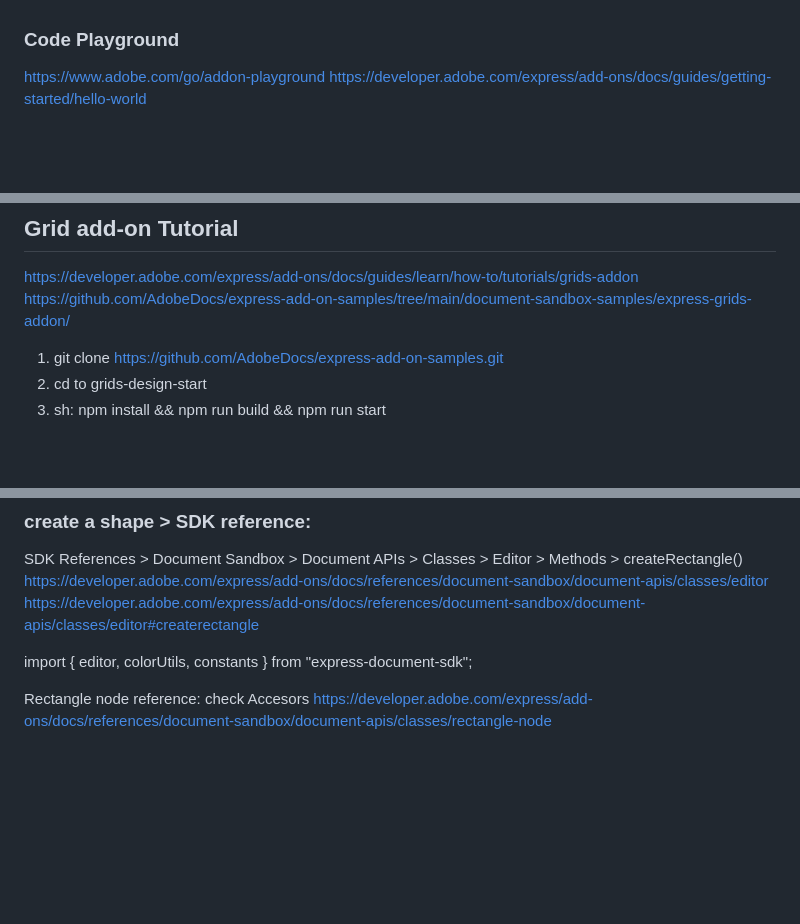
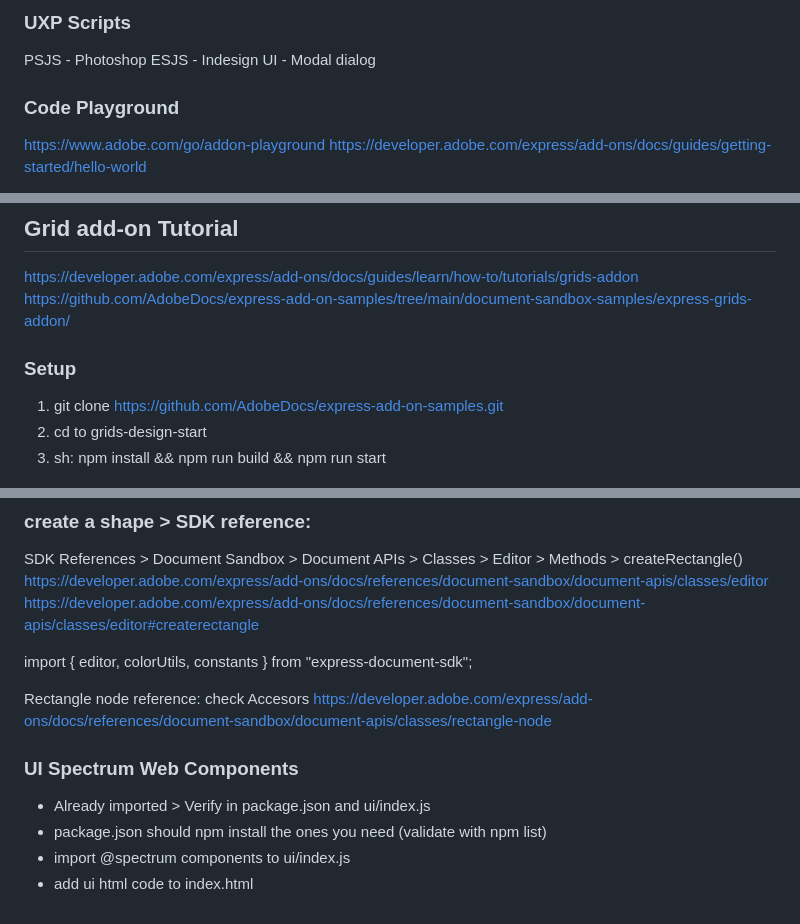
Before and after one commit to aguttero/lrn_abe_addon, a Markdown page: znotes/tutorial_notes.md, 3 parts joined by grey strips. Drawn GitHub-style; blank space fills up the shorter version.

Commit message:
add notes

```diff
--- a/znotes/tutorial_notes.md
+++ b/znotes/tutorial_notes.md
@@ -29,3 +112,11 @@ https://developer.adobe.com/express/add-ons/docs/guides/getting-started/hello-wo
+### UXP Scripts
+PSJS - Photoshop
+ESJS - Indesign
+UI - Modal dialog
+
+
+
+
 
 ### Code Playground
 https://www.adobe.com/go/addon-playground
@@ -178,6 +269,7 @@ sh: npm create @adobe/ccweb-add-on@latest
 https://developer.adobe.com/express/add-ons/docs/guides/learn/how-to/tutorials/grids-addon
 https://github.com/AdobeDocs/express-add-on-samples/tree/main/document-sandbox-samples/express-grids-addon/
 
+### Setup
 1. git clone https://github.com/AdobeDocs/express-add-on-samples.git
 2. cd to grids-design-start
 3. sh: npm install && npm run build && npm run start
@@ -191,3 +283,9 @@ import { editor, colorUtils, constants } from "express-document-sdk";
 
 Rectangle node reference: check Accesors
 https://developer.adobe.com/express/add-ons/docs/references/document-sandbox/document-apis/classes/rectangle-node
+
+### UI Spectrum Web Components
+- Already imported > Verify in package.json and ui/index.js
+- package.json should npm install the ones you need (validate with npm list)
+- import @spectrum components to ui/index.js
+- add ui html code to index.html
```
Also changed, not shown: other parts of znotes/tutorial_notes.md (+83 -0 lines), znotes/plugin_flow_python.md (added, +125 -0 lines).
